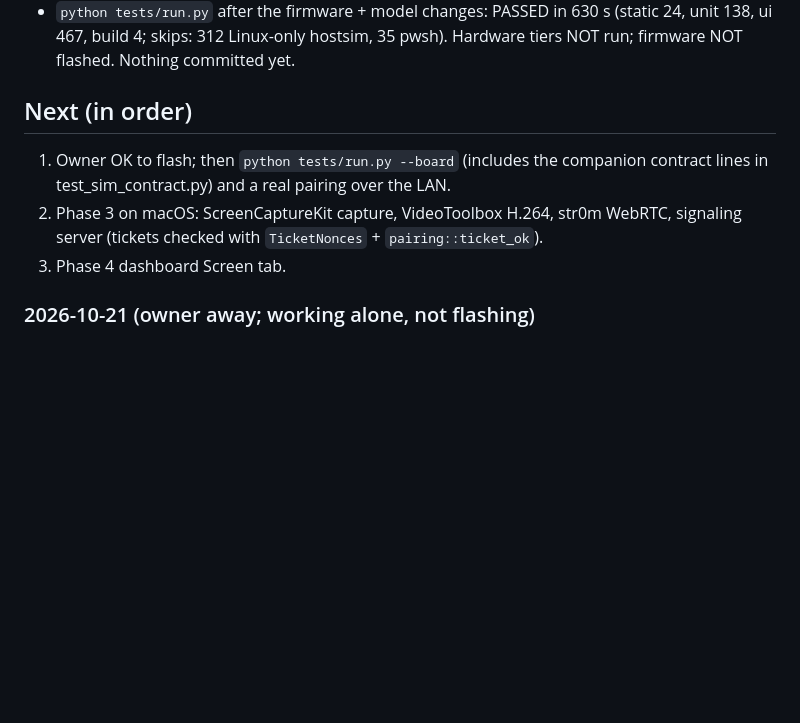
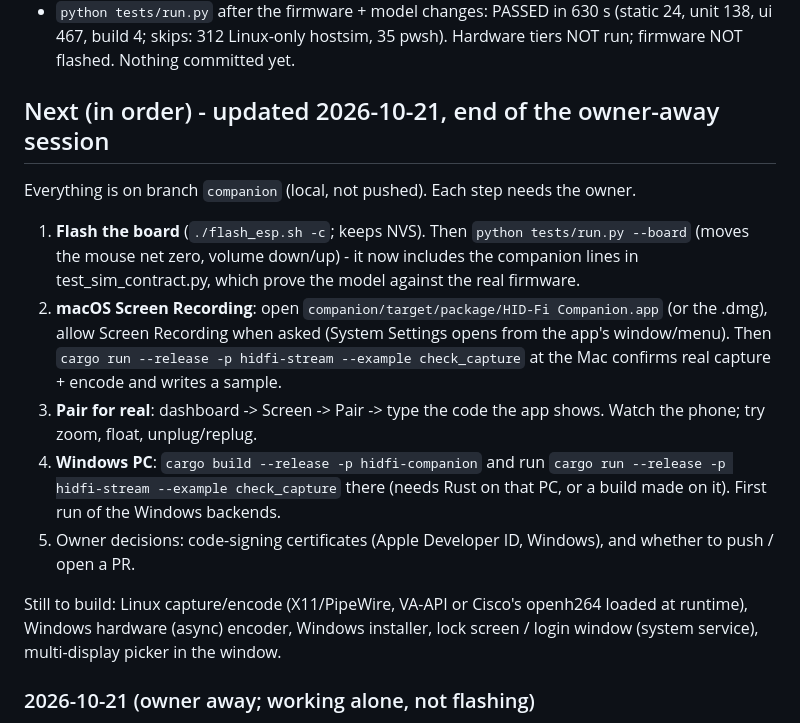
Before and after one commit to san-gitlogin/HID-Fi, a Markdown page: companion/PROGRESS.md, the part around the change. Rendered like a GitHub page; blank space fills up the shorter version.

Commit message:
companion: hand-over notes - what is verified and what needs the owner
Co-Authored-By: Claude Opus 5.5 <noreply@anthropic.com>
Claude-Session: https://claude.ai/code/session_01S26vKU3Y6n7mKjUhoi8Tmx

```diff
--- a/companion/PROGRESS.md
+++ b/companion/PROGRESS.md
@@ -65,12 +65,29 @@ Newest first. Read REQUIREMENTS.md and DESIGN.md before continuing any work.
   (static 24, unit 138, ui 467, build 4; skips: 312 Linux-only hostsim, 35 pwsh).
   Hardware tiers NOT run; firmware NOT flashed. Nothing committed yet.
 
-## Next (in order)
-1. Owner OK to flash; then `python tests/run.py --board` (includes the companion
-   contract lines in test_sim_contract.py) and a real pairing over the LAN.
-2. Phase 3 on macOS: ScreenCaptureKit capture, VideoToolbox H.264, str0m WebRTC,
-   signaling server (tickets checked with `TicketNonces` + `pairing::ticket_ok`).
-3. Phase 4 dashboard Screen tab.
+## Next (in order) - updated 2026-10-21, end of the owner-away session
+
+Everything is on branch `companion` (local, not pushed). Each step needs the owner.
+
+1. **Flash the board** (`./flash_esp.sh -c`; keeps NVS). Then `python tests/run.py
+   --board` (moves the mouse net zero, volume down/up) - it now includes the
+   companion lines in test_sim_contract.py, which prove the model against the
+   real firmware.
+2. **macOS Screen Recording**: open `companion/target/package/HID-Fi Companion.app`
+   (or the .dmg), allow Screen Recording when asked (System Settings opens from
+   the app's window/menu). Then `cargo run --release -p hidfi-stream --example
+   check_capture` at the Mac confirms real capture + encode and writes a sample.
+3. **Pair for real**: dashboard -> Screen -> Pair -> type the code the app shows.
+   Watch the phone; try zoom, float, unplug/replug.
+4. **Windows PC**: `cargo build --release -p hidfi-companion` and run
+   `cargo run --release -p hidfi-stream --example check_capture` there (needs Rust
+   on that PC, or a build made on it). First run of the Windows backends.
+5. Owner decisions: code-signing certificates (Apple Developer ID, Windows), and
+   whether to push / open a PR.
+
+Still to build: Linux capture/encode (X11/PipeWire, VA-API or Cisco's openh264
+loaded at runtime), Windows hardware (async) encoder, Windows installer, lock
+screen / login window (system service), multi-display picker in the window.
 
 ### 2026-10-21 (owner away; working alone, not flashing)
 - Owner reported: Settings "Connected clients" stuck on "Asking the board...".
```
